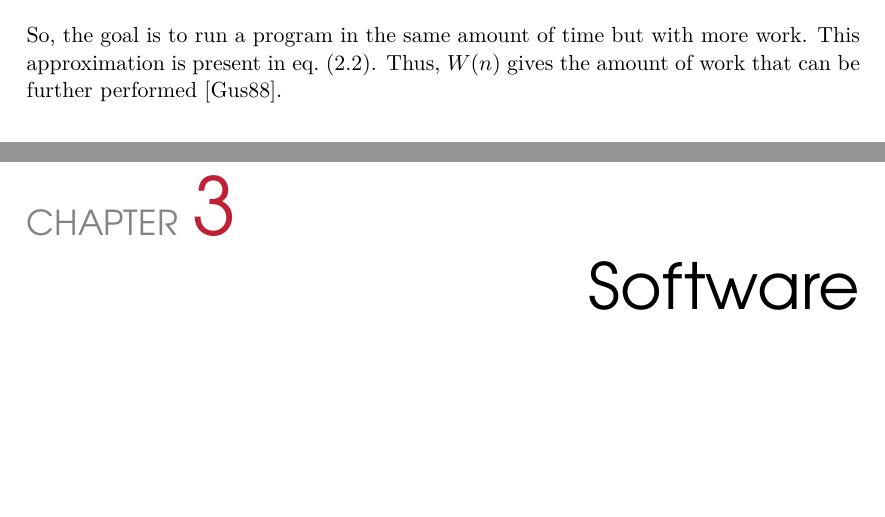
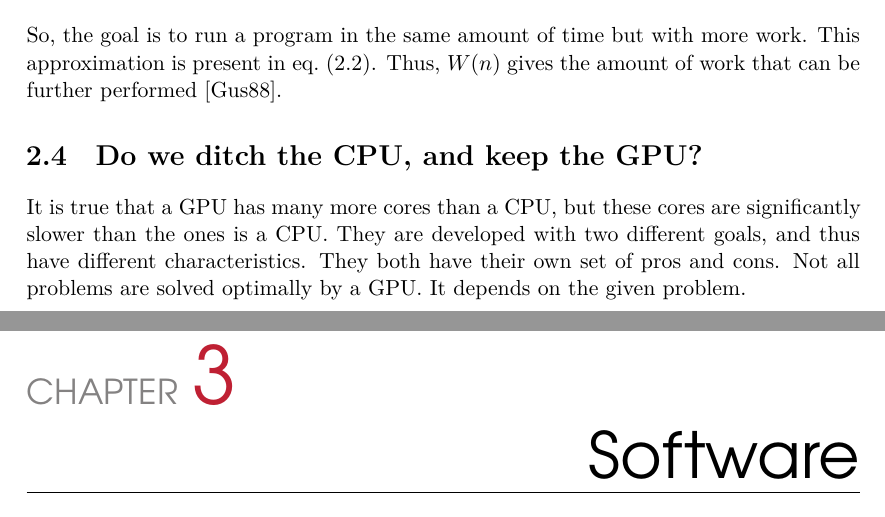
Before and after one commit to Obeyed/dtu-hpc-course, a LaTeX thesis (report/report.tex, which reads report/content/hardware/cpu-vs-gpu.tex): two parts of pages 8 and 9 of 11, joined at a grey line, cut so that both start at the same text, the shorter picture padded with empty space. Compiled offline with XeLaTeX; a missing font is replaced by an installed copy or a similar font.

Commit message:
added cpu-vs-gpu section

```diff
--- /dev/null
+++ b/report/content/hardware/cpu-vs-gpu.tex
@@ -0,0 +1,9 @@
+% cpu vs. gpu: http://superuser.com/questions/308771/why-are-we-still-using-cpus-instead-of-gpus
+\section{Do we ditch the CPU, and keep the GPU?}
+\label{sec:cpu vs gpu}
+
+It is true that a GPU has many more cores than a CPU, but these cores are significantly slower than the ones is a CPU.
+They are developed with two different goals, and thus have different characteristics.
+They both have their own set of pros and cons.
+Not all problems are solved optimally by a GPU.
+It depends on the given problem.
```
Also changed, not shown: report/content/hardware.tex (+1 -0 lines).
